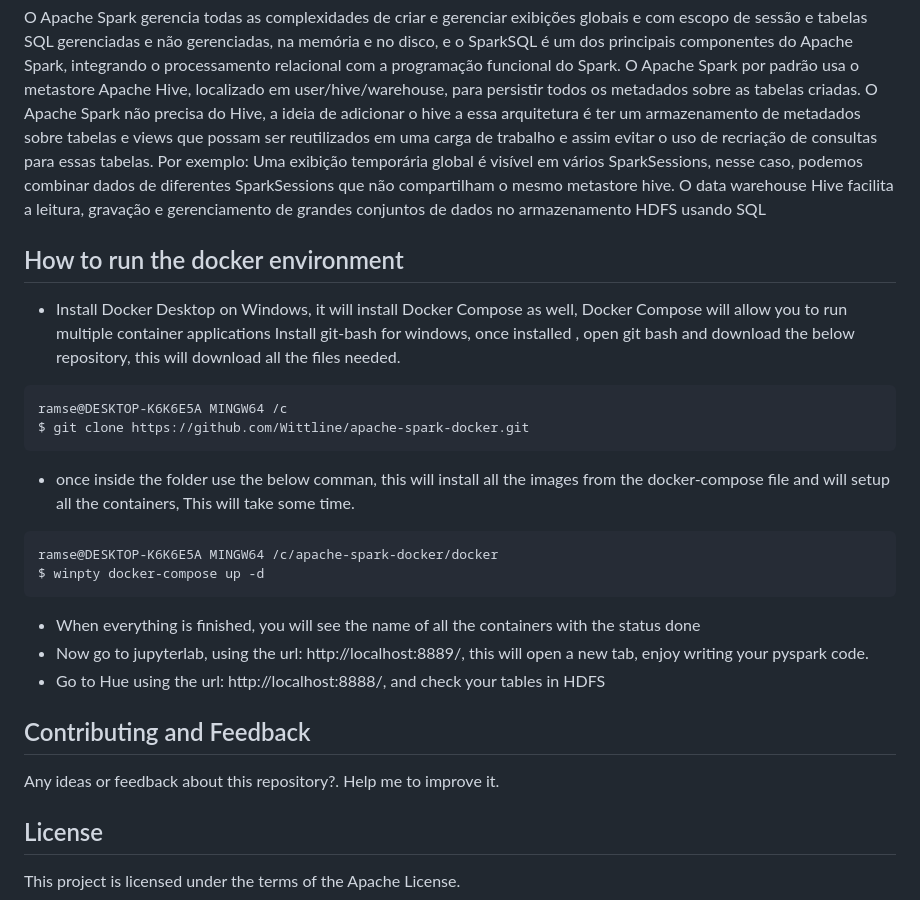
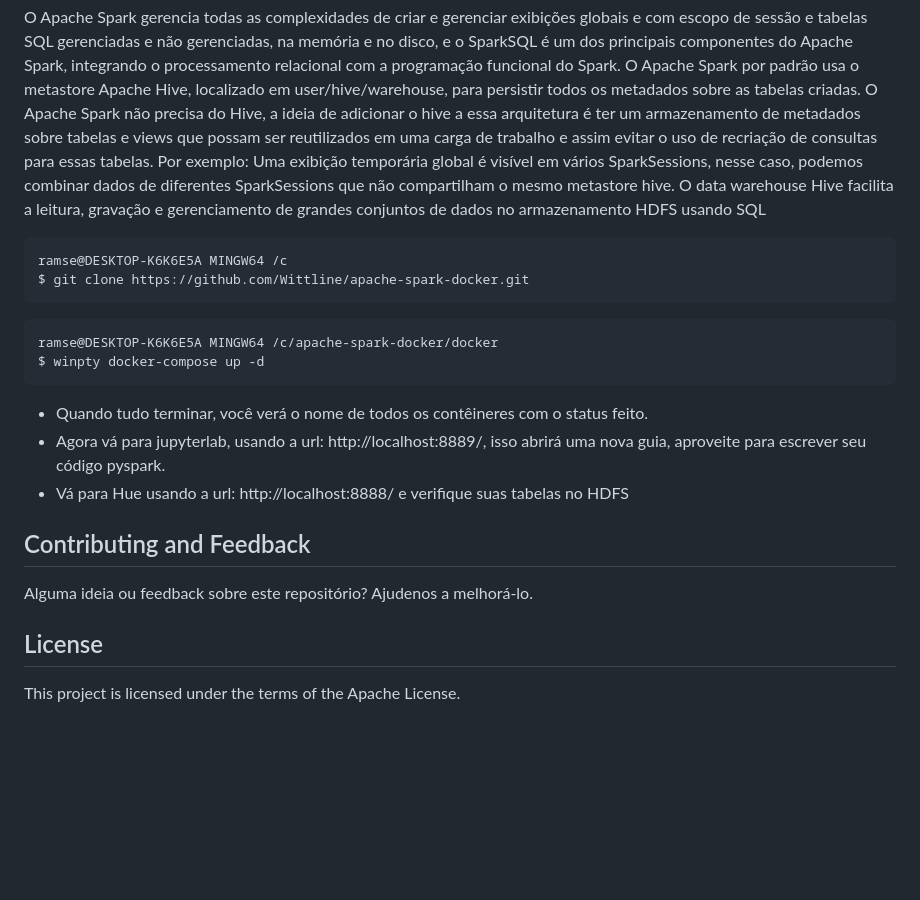
Before and after one commit to alfa3-bd/ALFA3-BD-2023, a Markdown page: setup-k3d/devguide.md, the part around the change. Rendered like a GitHub page; blank space fills up the shorter version.

````diff
--- a/setup-k3d/devguide.md
+++ b/setup-k3d/devguide.md
@@ -240,28 +240,24 @@ ver docker image aqui: <a  href="https://hub.docker.com/u/wittline"> wittline</a
 O Apache Spark gerencia todas as complexidades de criar e gerenciar exibições globais e com escopo de sessão e tabelas SQL gerenciadas e não gerenciadas, na memória e no disco, e o SparkSQL é um dos principais componentes do Apache Spark, integrando o processamento relacional com a programação funcional do Spark. O Apache Spark por padrão usa o metastore Apache Hive, localizado em user/hive/warehouse, para persistir todos os metadados sobre as tabelas criadas. O Apache Spark não precisa do Hive, a ideia de adicionar o hive a essa arquitetura é ter um armazenamento de metadados sobre tabelas e views que possam ser reutilizados em uma carga de trabalho e assim evitar o uso de recriação de consultas para essas tabelas. Por exemplo: Uma exibição temporária global é visível em vários SparkSessions, nesse caso, podemos combinar dados de diferentes SparkSessions que não compartilham o mesmo metastore hive. O data warehouse Hive facilita a leitura, gravação e gerenciamento de grandes conjuntos de dados no armazenamento HDFS usando SQL
 
 
-## How to run the docker environment
-- Install Docker Desktop on Windows, it will install Docker Compose as well, Docker Compose will allow you to run multiple container applications
-Install git-bash for windows, once installed , open git bash and download the below repository, this will download all the files needed.
-
 ```
 ramse@DESKTOP-K6K6E5A MINGW64 /c
 $ git clone https://github.com/Wittline/apache-spark-docker.git
 ```
 
-- once inside the folder use the below comman, this will install all the images from the docker-compose file and will setup all the containers, This will take some time.
 
 ```
 ramse@DESKTOP-K6K6E5A MINGW64 /c/apache-spark-docker/docker
 $ winpty docker-compose up -d
 ```
 
-- When everything is finished, you will see the name of all the containers with the status done
-- Now go to jupyterlab, using the url: http://localhost:8889/, this will open a new tab, enjoy writing your pyspark code.
-- Go to Hue using the url: http://localhost:8888/, and check your tables in HDFS
+- Quando tudo terminar, você verá o nome de todos os contêineres com o status feito.
+- Agora vá para jupyterlab, usando a url: http://localhost:8889/, isso abrirá uma nova guia, aproveite para escrever seu código pyspark.
+- Vá para Hue usando a url: http://localhost:8888/ e verifique suas tabelas no HDFS
 
 ## Contributing and Feedback
-Any ideas or feedback about this repository?. Help me to improve it.
+
+Alguma ideia ou feedback sobre este repositório? Ajudenos a melhorá-lo.
 
 
 ## License
````
